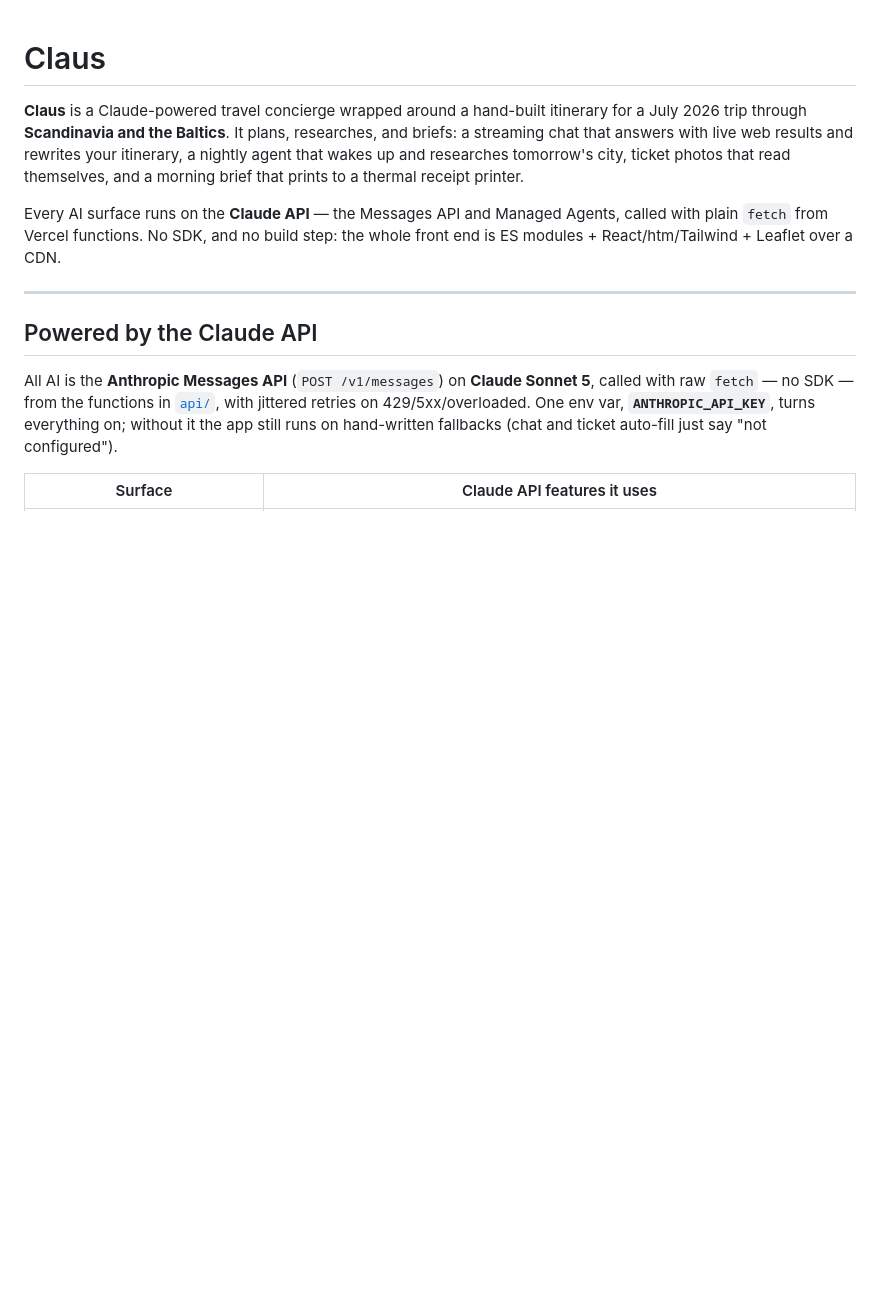
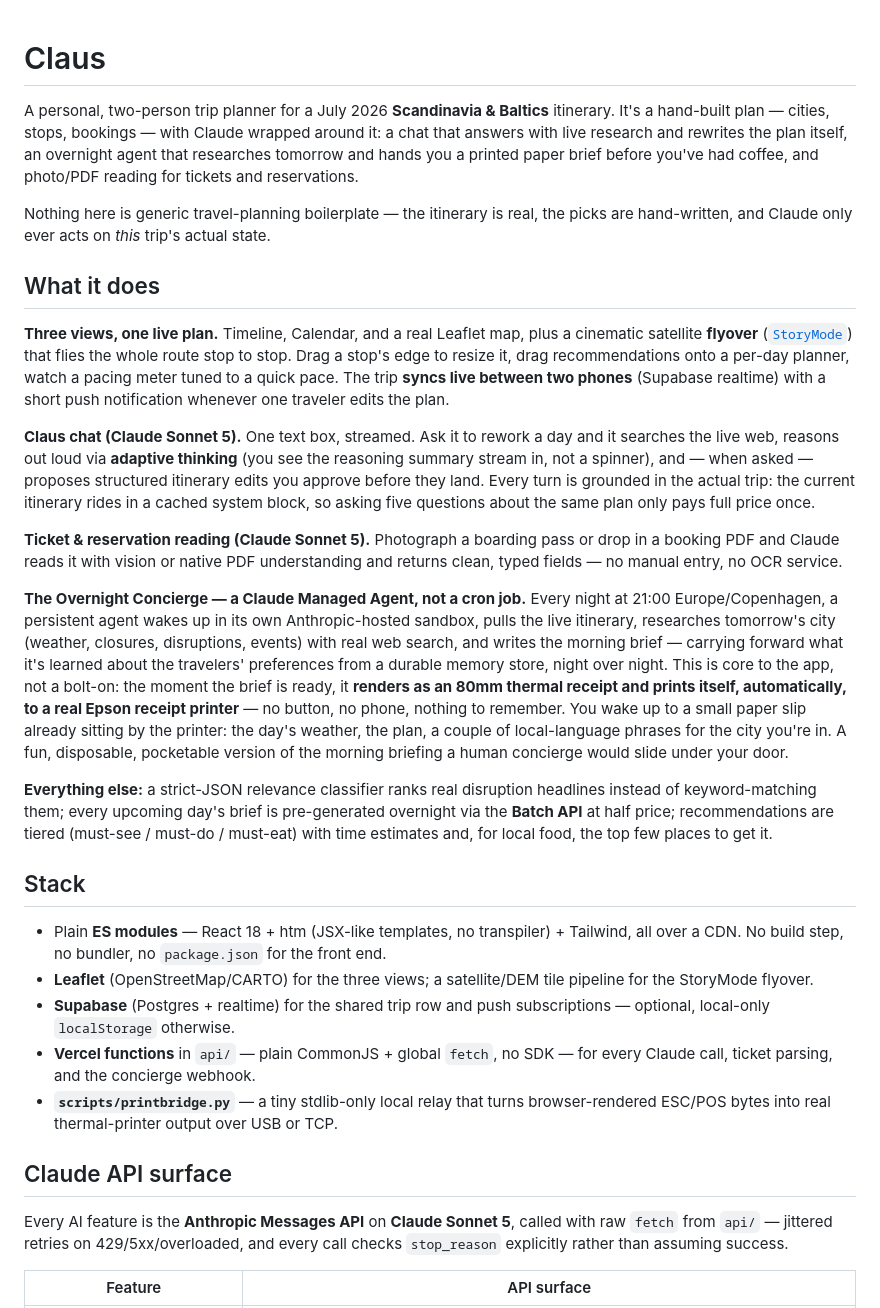
Before and after one commit to edwinarbus/claus, a Markdown page: README.md, the part around one of its changes. Rendered like a GitHub page; blank space fills up the shorter version.

```diff
--- a/README.md
+++ b/README.md
@@ -1,25 +1,72 @@
 # Claus
 
-**Claus** is a Claude-powered travel concierge wrapped around a hand-built
-itinerary for a July 2026 trip through **Scandinavia and the Baltics**. It plans,
-researches, and briefs: a streaming chat that answers with live web results and
-rewrites your itinerary, a nightly agent that wakes up and researches tomorrow's
-city, ticket photos that read themselves, and a morning brief that prints to a
-thermal receipt printer.
+A personal, two-person trip planner for a July 2026 **Scandinavia & Baltics**
+itinerary. It's a hand-built plan — cities, stops, bookings — with Claude wrapped
+around it: a chat that answers with live research and rewrites the plan itself,
+an overnight agent that researches tomorrow and hands you a printed paper brief
+before you've had coffee, and photo/PDF reading for tickets and reservations.
 
-Every AI surface runs on the **Claude API** — the Messages API and Managed Agents,
-called with plain `fetch` from Vercel functions. No SDK, and no build step: the
-whole front end is ES modules + React/htm/Tailwind + Leaflet over a CDN.
+Nothing here is generic travel-planning boilerplate — the itinerary is real, the
+picks are hand-written, and Claude only ever acts on *this* trip's actual state.
 
----
+## What it does
 
-## Powered by the Claude API
+**Three views, one live plan.** Timeline, Calendar, and a real Leaflet map, plus a
+cinematic satellite **flyover** ([`StoryMode`](src/components/StoryMode.js)) that
+flies the whole route stop to stop. Drag a stop's edge to resize it, drag
+recommendations onto a per-day planner, watch a pacing meter tuned to a quick
+pace. The trip **syncs live between two phones** (Supabase realtime) with a short
+push notification whenever one traveler edits the plan.
 
-All AI is the **Anthropic Messages API** (`POST /v1/messages`) on **Claude
-Sonnet 5**, called with raw `fetch` — no SDK — from the functions in
-[`api/`](api), with jittered retries on 429/5xx/overloaded. One env var,
-**`ANTHROPIC_API_KEY`**, turns everything on; without it the app still runs on
-hand-written fallbacks (chat and ticket auto-fill just say "not configured").
+**Claus chat (Claude Sonnet 5).** One text box, streamed. Ask it to rework a day
+and it searches the live web, reasons out loud via **adaptive thinking** (you see
+the reasoning summary stream in, not a spinner), and — when asked — proposes
+structured itinerary edits you approve before they land. Every turn is grounded in
+the actual trip: the current itinerary rides in a cached system block, so asking
+five questions about the same plan only pays full price once.
 
-| Surface | Claude API features it uses |
+**Ticket & reservation reading (Claude Sonnet 5).** Photograph a boarding pass or
+drop in a booking PDF and Claude reads it with vision or native PDF understanding
+and returns clean, typed fields — no manual entry, no OCR service.
+
+**The Overnight Concierge — a Claude Managed Agent, not a cron job.** Every night
+at 21:00 Europe/Copenhagen, a persistent agent wakes up in its own Anthropic-hosted
+sandbox, pulls the live itinerary, researches tomorrow's city (weather, closures,
+disruptions, events) with real web search, and writes the morning brief — carrying
+forward what it's learned about the travelers' preferences from a durable memory
+store, night over night. This is core to the app, not a bolt-on: the moment the
+brief is ready, it **renders as an 80mm thermal receipt and prints itself,
+automatically, to a real Epson receipt printer** — no button, no phone, nothing to
+remember. You wake up to a small paper slip already sitting by the printer: the
+day's weather, the plan, a couple of local-language phrases for the city you're
+in. A fun, disposable, pocketable version of the morning briefing a human
+concierge would slide under your door.
+
+**Everything else:** a strict-JSON relevance classifier ranks real disruption
+headlines instead of keyword-matching them; every upcoming day's brief is
+pre-generated overnight via the **Batch API** at half price; recommendations are
+tiered (must-see / must-do / must-eat) with time estimates and, for local food, the
+top few places to get it.
+
+## Stack
+
+- Plain **ES modules** — React 18 + htm (JSX-like templates, no transpiler) +
+  Tailwind, all over a CDN. No build step, no bundler, no `package.json` for the
+  front end.
+- **Leaflet** (OpenStreetMap/CARTO) for the three views; a satellite/DEM tile
+  pipeline for the StoryMode flyover.
+- **Supabase** (Postgres + realtime) for the shared trip row and push
+  subscriptions — optional, local-only `localStorage` otherwise.
+- **Vercel functions** in `api/` — plain CommonJS + global `fetch`, no SDK — for
+  every Claude call, ticket parsing, and the concierge webhook.
+- **`scripts/printbridge.py`** — a tiny stdlib-only local relay that turns
+  browser-rendered ESC/POS bytes into real thermal-printer output over USB or TCP.
+
+## Claude API surface
+
+Every AI feature is the **Anthropic Messages API** on **Claude Sonnet 5**, called
+with raw `fetch` from `api/` — jittered retries on 429/5xx/overloaded, and every
+call checks `stop_reason` explicitly rather than assuming success.
+
+| Feature | API surface |
 |---|---|
```
Also changed, not shown: other parts of README.md (+74 -204 lines).
